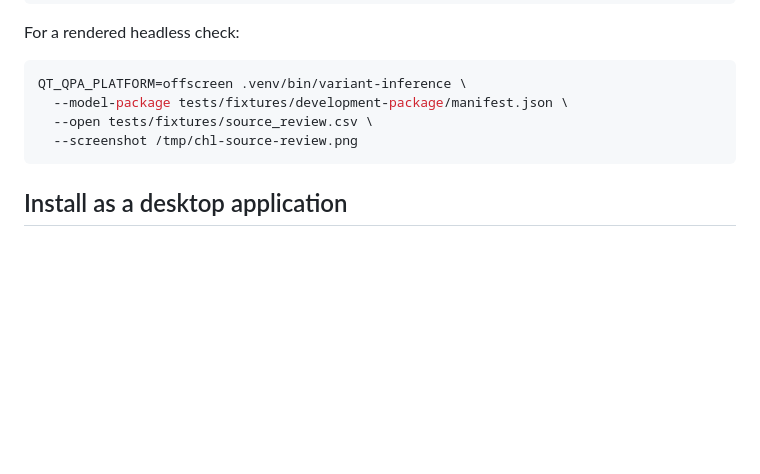
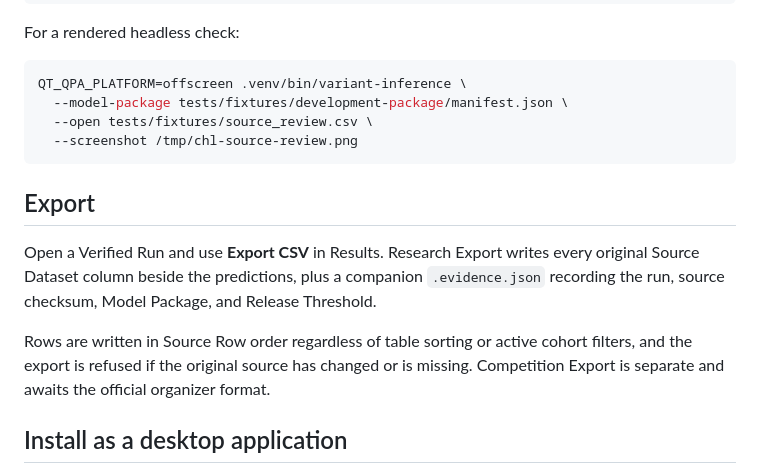
Before and after one commit to Abdourahman1909/resolved-layers, a Markdown page: README.md, the part around the change. Drawn GitHub-style; blank space fills up the shorter version.

Commit message:
docs: record the Research Export milestone
Document exporting from Results in the README and record the milestone,
its source-checksum and row-order boundaries, the column-shadowing rule, the
evidence sidecar, the corrected export-action notification defect, and the
verification against the real 736-row run in project memory.

Co-Authored-By: Claude Opus 5 <noreply@anthropic.com>

````diff
--- a/README.md
+++ b/README.md
@@ -99,6 +99,18 @@ QT_QPA_PLATFORM=offscreen .venv/bin/variant-inference \
   --screenshot /tmp/chl-source-review.png
 ```
 
+## Export
+
+Open a Verified Run and use **Export CSV** in Results. Research Export writes
+every original Source Dataset column beside the predictions, plus a companion
+`.evidence.json` recording the run, source checksum, Model Package, and Release
+Threshold.
+
+Rows are written in Source Row order regardless of table sorting or active
+cohort filters, and the export is refused if the original source has changed or
+is missing. Competition Export is separate and awaits the official organizer
+format.
+
 ## Install as a desktop application
 
 Build a distributable wheel and install it for the current user, with an
````
Also changed, not shown: docs/PROJECT_MEMORY.md (+12 -0 lines).
